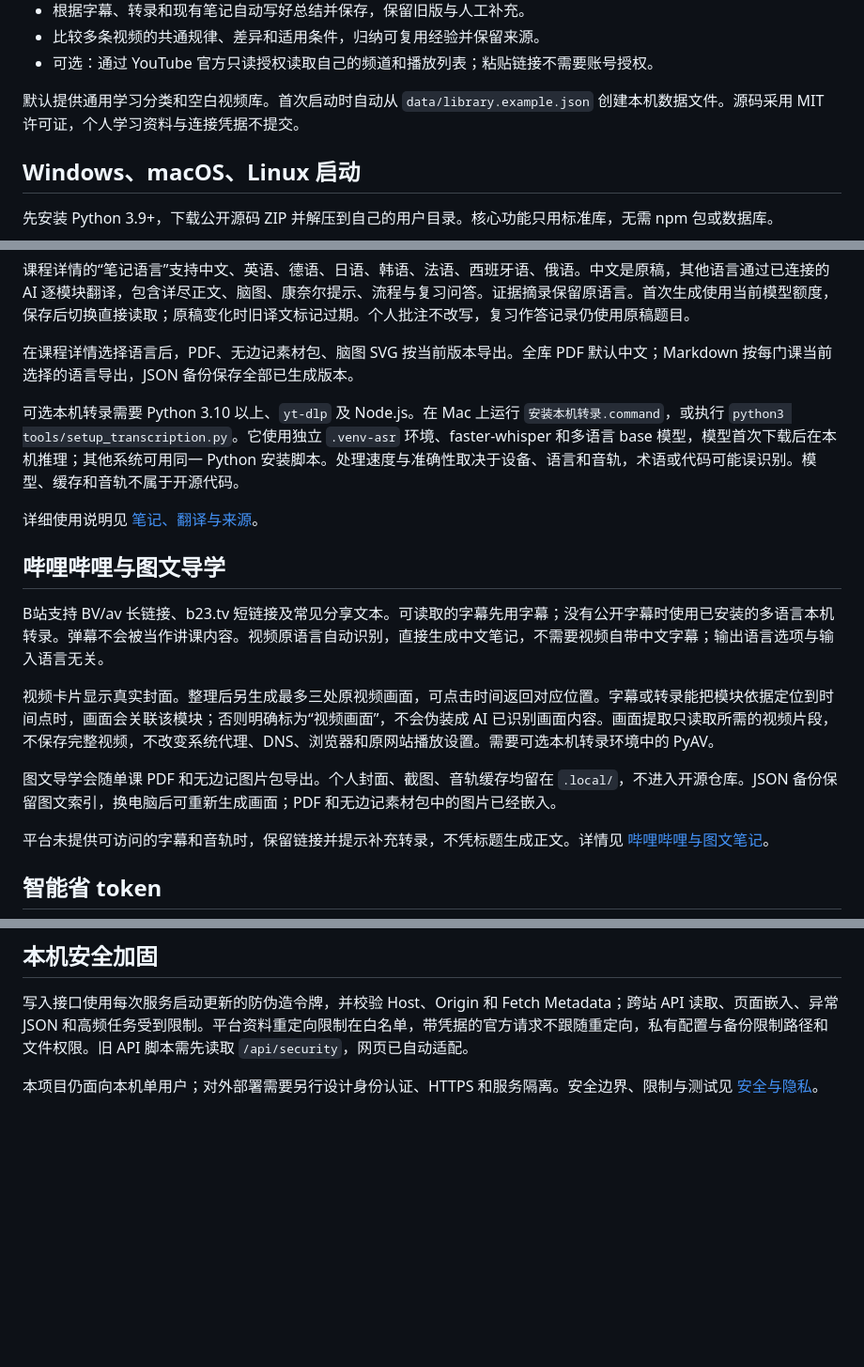
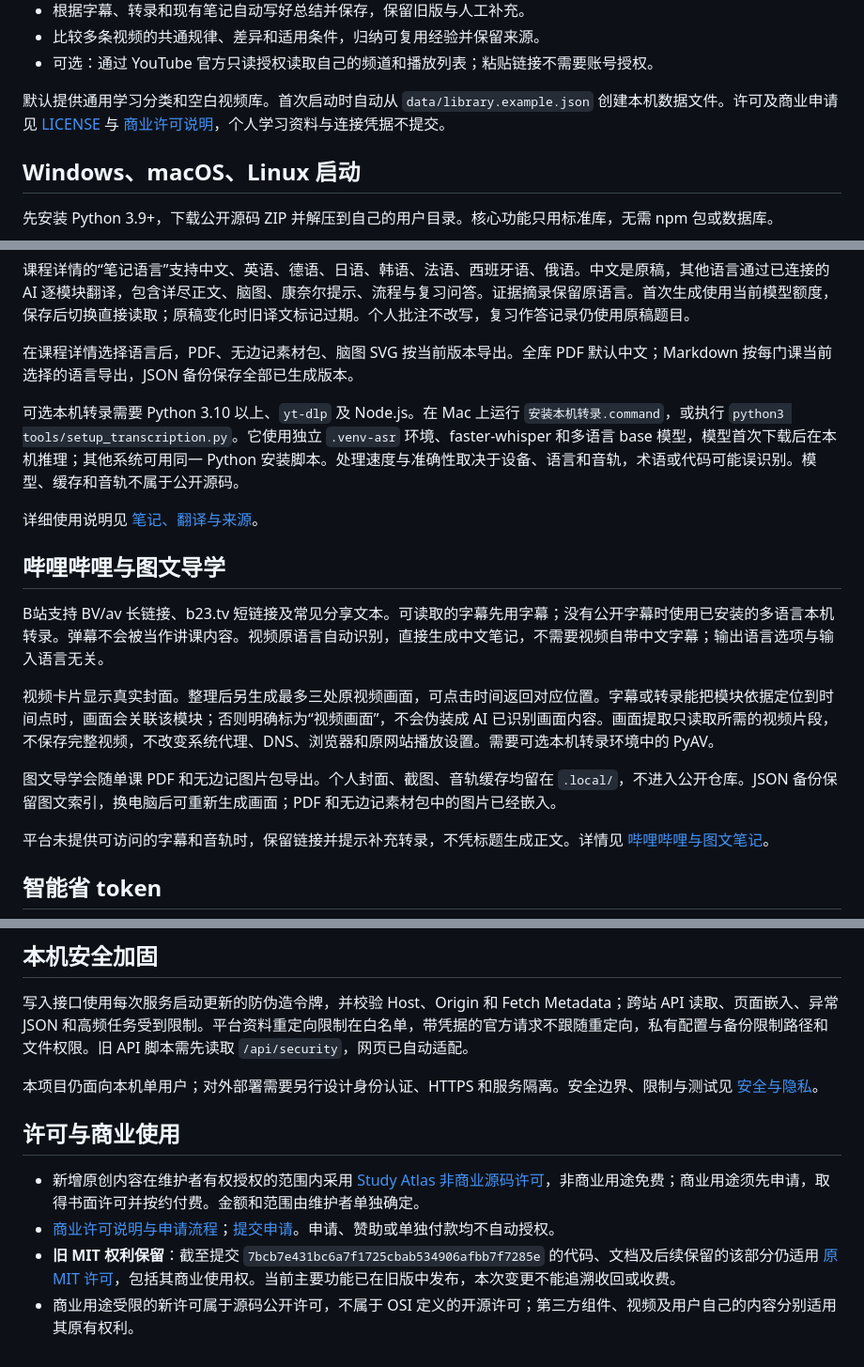
Before and after one commit to zizhifa-ship-it/study-atlas-open, a Markdown page: README.md, 3 parts joined by grey strips. Shown at 94% size. Rendered like a GitHub page; blank space fills up the shorter version.

Commit message:
明确商业申请与付费授权政策：README.md [skip ci]

```diff
--- a/README.md
+++ b/README.md
@@ -26,7 +28,7 @@
 - 比较多条视频的共通规律、差异和适用条件，归纳可复用经验并保留来源。
 - 可选：通过 YouTube 官方只读授权读取自己的频道和播放列表；粘贴链接不需要账号授权。
 
-默认提供通用学习分类和空白视频库。首次启动时自动从 `data/library.example.json` 创建本机数据文件。源码采用 MIT 许可证，个人学习资料与连接凭据不提交。
+默认提供通用学习分类和空白视频库。首次启动时自动从 `data/library.example.json` 创建本机数据文件。许可及商业申请见 [LICENSE](LICENSE) 与 [商业许可说明](COMMERCIAL-LICENSE.md)，个人学习资料与连接凭据不提交。
 
 ## Windows、macOS、Linux 启动
 
@@ -151,7 +153,7 @@ python3 -m unittest discover -s tests -v
 
 在课程详情选择语言后，PDF、无边记素材包、脑图 SVG 按当前版本导出。全库 PDF 默认中文；Markdown 按每门课当前选择的语言导出，JSON 备份保存全部已生成版本。
 
-可选本机转录需要 Python 3.10 以上、`yt-dlp` 及 Node.js。在 Mac 上运行 `安装本机转录.command`，或执行 `python3 tools/setup_transcription.py`。它使用独立 `.venv-asr` 环境、faster-whisper 和多语言 base 模型，模型首次下载后在本机推理；其他系统可用同一 Python 安装脚本。处理速度与准确性取决于设备、语言和音轨，术语或代码可能误识别。模型、缓存和音轨不属于开源代码。
+可选本机转录需要 Python 3.10 以上、`yt-dlp` 及 Node.js。在 Mac 上运行 `安装本机转录.command`，或执行 `python3 tools/setup_transcription.py`。它使用独立 `.venv-asr` 环境、faster-whisper 和多语言 base 模型，模型首次下载后在本机推理；其他系统可用同一 Python 安装脚本。处理速度与准确性取决于设备、语言和音轨，术语或代码可能误识别。模型、缓存和音轨不属于公开源码。
 
 详细使用说明见 [笔记、翻译与来源](docs/笔记翻译与资料来源.md)。
 
@@ -161,7 +163,7 @@ B站支持 BV/av 长链接、b23.tv 短链接及常见分享文本。可读取
 
 视频卡片显示真实封面。整理后另生成最多三处原视频画面，可点击时间返回对应位置。字幕或转录能把模块依据定位到时间点时，画面会关联该模块；否则明确标为“视频画面”，不会伪装成 AI 已识别画面内容。画面提取只读取所需的视频片段，不保存完整视频，不改变系统代理、DNS、浏览器和原网站播放设置。需要可选本机转录环境中的 PyAV。
 
-图文导学会随单课 PDF 和无边记图片包导出。个人封面、截图、音轨缓存均留在 `.local/`，不进入开源仓库。JSON 备份保留图文索引，换电脑后可重新生成画面；PDF 和无边记素材包中的图片已经嵌入。
+图文导学会随单课 PDF 和无边记图片包导出。个人封面、截图、音轨缓存均留在 `.local/`，不进入公开仓库。JSON 备份保留图文索引，换电脑后可重新生成画面；PDF 和无边记素材包中的图片已经嵌入。
 
 平台未提供可访问的字幕和音轨时，保留链接并提示补充转录，不凭标题生成正文。详情见 [哔哩哔哩与图文笔记](docs/哔哩哔哩与图文笔记.md)。
 
@@ -174,3 +176,10 @@ B站支持 BV/av 长链接、b23.tv 短链接及常见分享文本。可读取
 写入接口使用每次服务启动更新的防伪造令牌，并校验 Host、Origin 和 Fetch Metadata；跨站 API 读取、页面嵌入、异常 JSON 和高频任务受到限制。平台资料重定向限制在白名单，带凭据的官方请求不跟随重定向，私有配置与备份限制路径和文件权限。旧 API 脚本需先读取 `/api/security`，网页已自动适配。
 
 本项目仍面向本机单用户；对外部署需要另行设计身份认证、HTTPS 和服务隔离。安全边界、限制与测试见 [安全与隐私](docs/安全与隐私.md)。
+
+## 许可与商业使用
+
+- 新增原创内容在维护者有权授权的范围内采用 [Study Atlas 非商业源码许可](LICENSE)，非商业用途免费；商业用途须先申请，取得书面许可并按约付费。金额和范围由维护者单独确定。
+- [商业许可说明与申请流程](COMMERCIAL-LICENSE.md)；[提交申请](https://github.com/zizhifa-ship-it/study-atlas-open/issues/new?template=commercial-license.yml)。申请、赞助或单独付款均不自动授权。
+- **旧 MIT 权利保留**：截至提交 `7bcb7e431bc6a7f1725cbab534906afbb7f7285e` 的代码、文档及后续保留的该部分仍适用 [原 MIT 许可](LICENSE-MIT-LEGACY)，包括其商业使用权。当前主要功能已在旧版中发布，本次变更不能追溯收回或收费。
+- 商业用途受限的新许可属于源码公开许可，不属于 OSI 定义的开源许可；第三方组件、视频及用户自己的内容分别适用其原有权利。
```
Also changed, not shown: other parts of README.md (+3 -1 lines).
